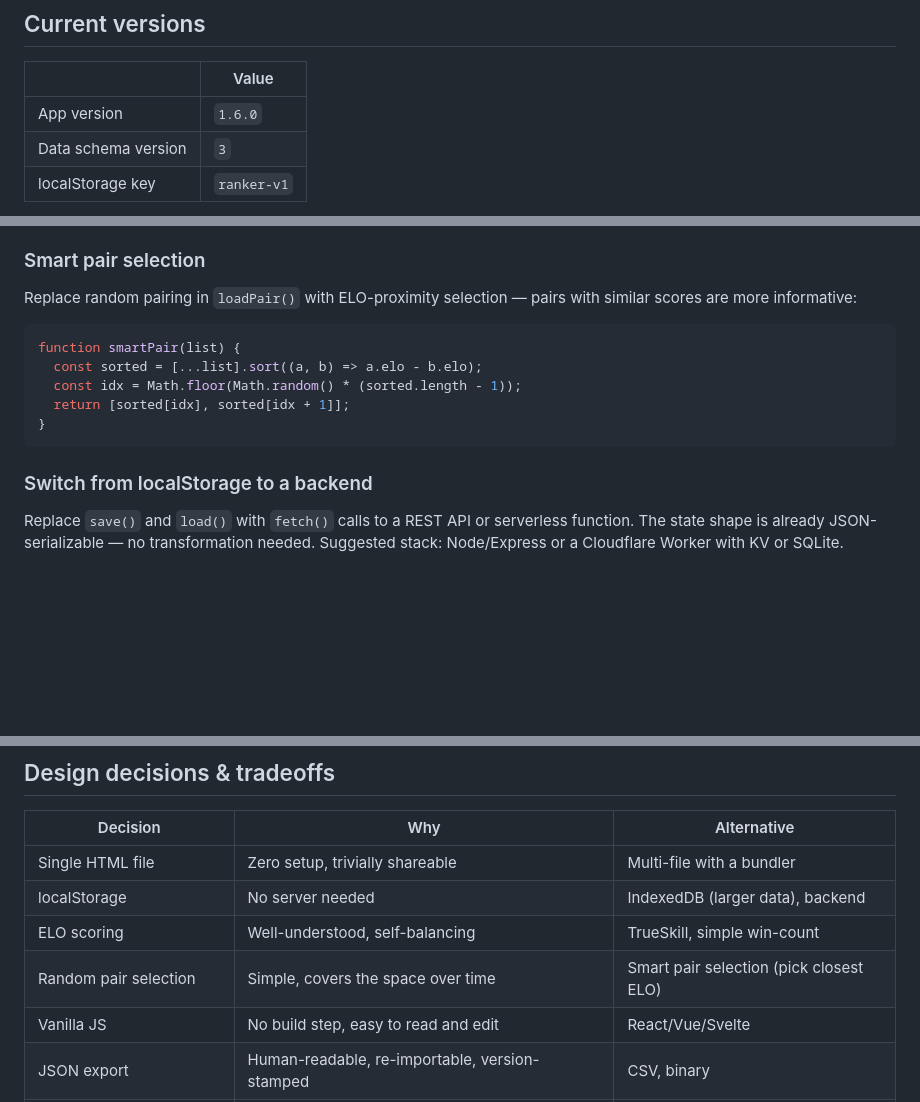
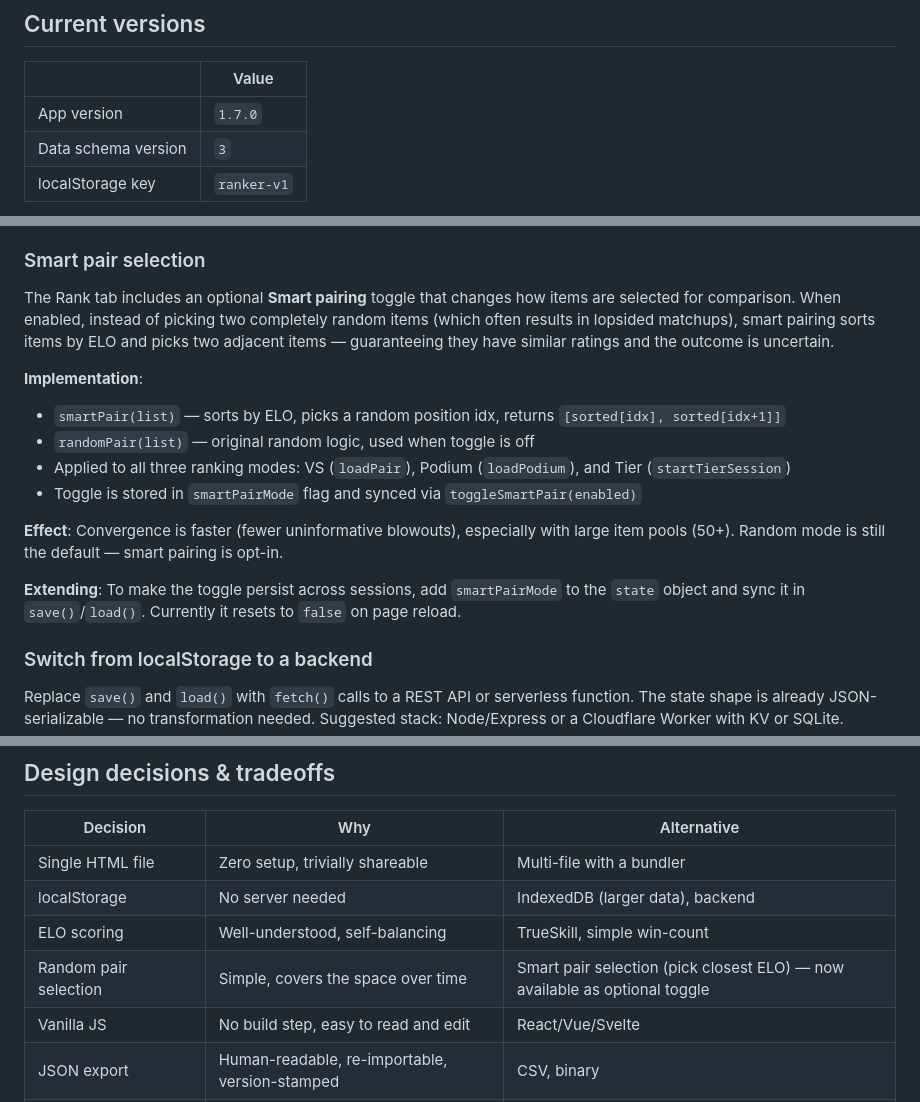
Before and after one commit to wujo635/standalone-ranker, a Markdown page: ARCHITECTURE.md, 3 parts joined by grey strips. Drawn GitHub-style; blank space fills up the shorter version.

````diff
--- a/ARCHITECTURE.md
+++ b/ARCHITECTURE.md
@@ -14,7 +14,7 @@ Open `ranker.html` in any modern browser. That's it.
 
 | | Value |
 |---|---|
-| App version | `1.6.0` |
+| App version | `1.7.0` |
 | Data schema version | `3` |
 | localStorage key | `ranker-v1` |
 
@@ -393,15 +394,17 @@ The CSV parser reads `#category`, `#primary`, and `#field` directives. To add ne
 
 ### Smart pair selection
 
-Replace random pairing in `loadPair()` with ELO-proximity selection — pairs with similar scores are more informative:
+The Rank tab includes an optional **Smart pairing** toggle that changes how items are selected for comparison. When enabled, instead of picking two completely random items (which often results in lopsided matchups), smart pairing sorts items by ELO and picks two adjacent items — guaranteeing they have similar ratings and the outcome is uncertain.
 
-```js
-function smartPair(list) {
-  const sorted = [...list].sort((a, b) => a.elo - b.elo);
-  const idx = Math.floor(Math.random() * (sorted.length - 1));
-  return [sorted[idx], sorted[idx + 1]];
-}
-```
+**Implementation**:
+- `smartPair(list)` — sorts by ELO, picks a random position idx, returns `[sorted[idx], sorted[idx+1]]`
+- `randomPair(list)` — original random logic, used when toggle is off
+- Applied to all three ranking modes: VS (`loadPair`), Podium (`loadPodium`), and Tier (`startTierSession`)
+- Toggle is stored in `smartPairMode` flag and synced via `toggleSmartPair(enabled)`
+
+**Effect**: Convergence is faster (fewer uninformative blowouts), especially with large item pools (50+). Random mode is still the default — smart pairing is opt-in.
+
+**Extending**: To make the toggle persist across sessions, add `smartPairMode` to the `state` object and sync it in `save()`/`load()`. Currently it resets to `false` on page reload.
 
 ### Switch from localStorage to a backend
 
@@ -432,7 +435,7 @@ For multi-device sync, you'd need a backend (see above) or use the export/import
 | Single HTML file | Zero setup, trivially shareable | Multi-file with a bundler |
 | localStorage | No server needed | IndexedDB (larger data), backend |
 | ELO scoring | Well-understood, self-balancing | TrueSkill, simple win-count |
-| Random pair selection | Simple, covers the space over time | Smart pair selection (pick closest ELO) |
+| Random pair selection | Simple, covers the space over time | Smart pair selection (pick closest ELO) — now available as optional toggle |
 | Vanilla JS | No build step, easy to read and edit | React/Vue/Svelte |
 | JSON export | Human-readable, re-importable, version-stamped | CSV, binary |
 | Schema per category | Flexible, user-defined fields | Hardcoded fields per type |
````
Also changed, not shown: other parts of ARCHITECTURE.md (+1 -0 lines).
